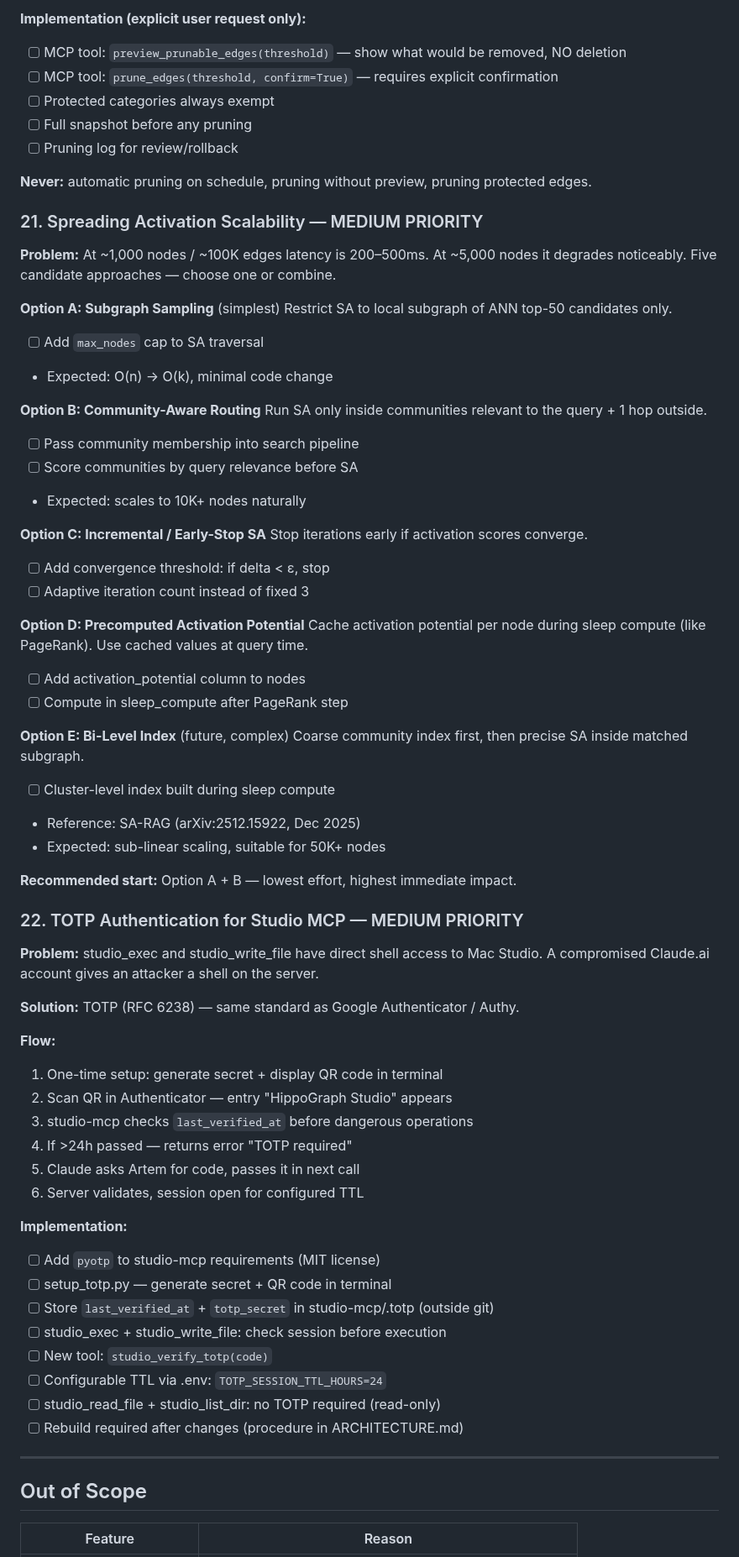
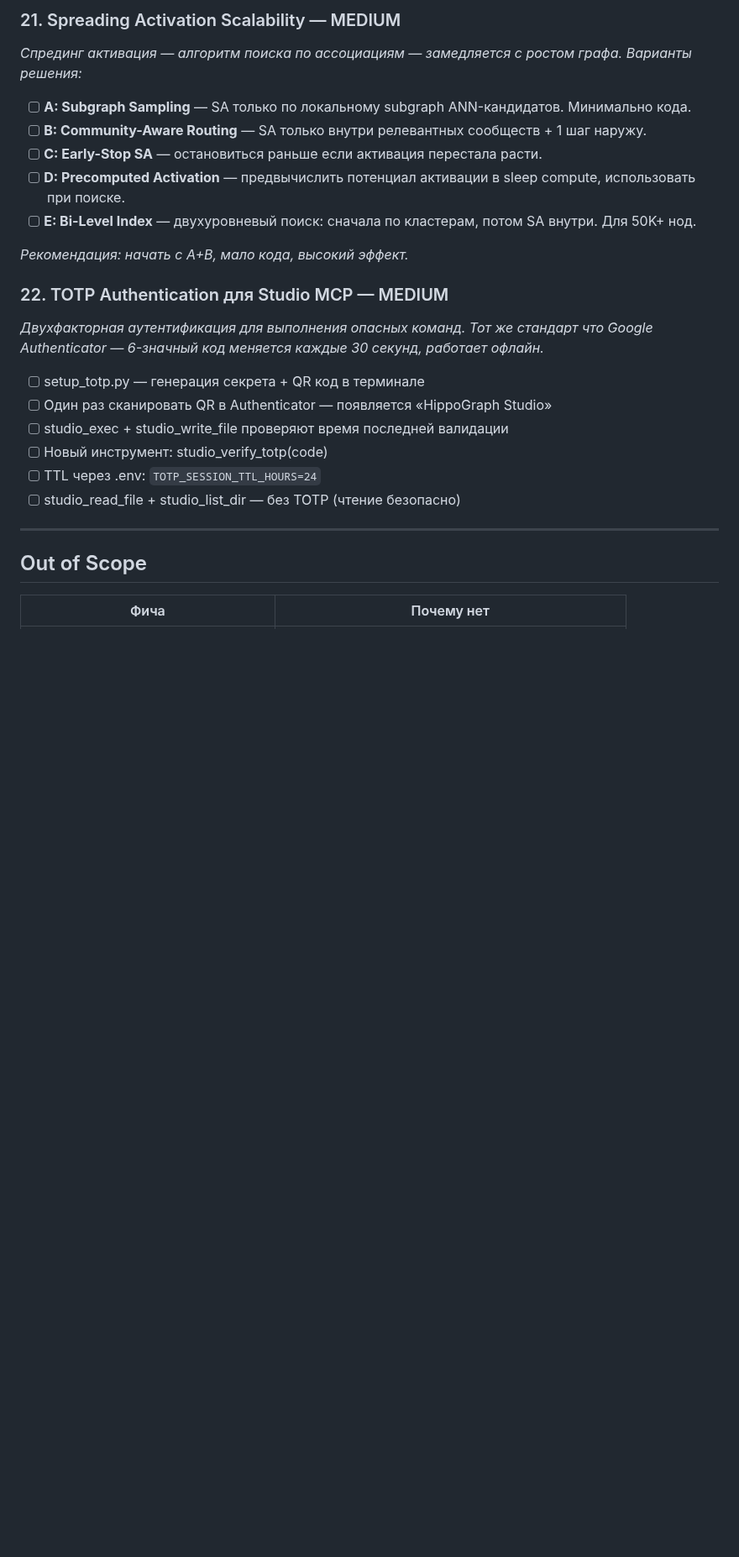
Before and after one commit to artemMprokhorov/hippograph-pro, a Markdown page: ROADMAP_PRO.md, the part around one of its changes. Shown at 84% size. Drawn GitHub-style; blank space fills up the shorter version.

```diff
--- a/ROADMAP_PRO.md
+++ b/ROADMAP_PRO.md
@@ -159,71 +169,26 @@ Sources planned:
 
-**Implementation (explicit user request only):**
-- [ ] MCP tool: `preview_prunable_edges(threshold)` — show what would be removed, NO deletion
-- [ ] MCP tool: `prune_edges(threshold, confirm=True)` — requires explicit confirmation
-- [ ] Protected categories always exempt
-- [ ] Full snapshot before any pruning
-- [ ] Pruning log for review/rollback
+### 21. Spreading Activation Scalability — MEDIUM
+*Спрединг активация — алгоритм поиска по ассоциациям — замедляется с ростом графа. Варианты решения:*
+- [ ] **A: Subgraph Sampling** — SA только по локальному subgraph ANN-кандидатов. Минимально кода.
+- [ ] **B: Community-Aware Routing** — SA только внутри релевантных сообществ + 1 шаг наружу.
+- [ ] **C: Early-Stop SA** — остановиться раньше если активация перестала расти.
+- [ ] **D: Precomputed Activation** — предвычислить потенциал активации в sleep compute, использовать при поиске.
+- [ ] **E: Bi-Level Index** — двухуровневый поиск: сначала по кластерам, потом SA внутри. Для 50K+ нод.
 
-**Never:** automatic pruning on schedule, pruning without preview, pruning protected edges.
+*Рекомендация: начать с A+B, мало кода, высокий эффект.*
 
-### 21. Spreading Activation Scalability — MEDIUM PRIORITY
-**Problem:** At ~1,000 nodes / ~100K edges latency is 200–500ms. At ~5,000 nodes it degrades noticeably. Five candidate approaches — choose one or combine.
-
-**Option A: Subgraph Sampling** (simplest)
-Restrict SA to local subgraph of ANN top-50 candidates only.
-- [ ] Add `max_nodes` cap to SA traversal
-- Expected: O(n) → O(k), minimal code change
-
-**Option B: Community-Aware Routing**
-Run SA only inside communities relevant to the query + 1 hop outside.
-- [ ] Pass community membership into search pipeline
-- [ ] Score communities by query relevance before SA
-- Expected: scales to 10K+ nodes naturally
-
-**Option C: Incremental / Early-Stop SA**
-Stop iterations early if activation scores converge.
-- [ ] Add convergence threshold: if delta < ε, stop
-- [ ] Adaptive iteration count instead of fixed 3
-
-**Option D: Precomputed Activation Potential**
-Cache activation potential per node during sleep compute (like PageRank). Use cached values at query time.
-- [ ] Add activation_potential column to nodes
-- [ ] Compute in sleep_compute after PageRank step
-
-**Option E: Bi-Level Index** (future, complex)
-Coarse community index first, then precise SA inside matched subgraph.
-- [ ] Cluster-level index built during sleep compute
-- Reference: SA-RAG (arXiv:2512.15922, Dec 2025)
-- Expected: sub-linear scaling, suitable for 50K+ nodes
-
-**Recommended start:** Option A + B — lowest effort, highest immediate impact.
-
-### 22. TOTP Authentication for Studio MCP — MEDIUM PRIORITY
-**Problem:** studio_exec and studio_write_file have direct shell access to Mac Studio. A compromised Claude.ai account gives an attacker a shell on the server.
-
-**Solution:** TOTP (RFC 6238) — same standard as Google Authenticator / Authy.
-
-**Flow:**
-1. One-time setup: generate secret + display QR code in terminal
-2. Scan QR in Authenticator — entry "HippoGraph Studio" appears
-3. studio-mcp checks `last_verified_at` before dangerous operations
-4. If >24h passed — returns error "TOTP required"
-5. Claude asks Artem for code, passes it in next call
-6. Server validates, session open for configured TTL
-
-**Implementation:**
-- [ ] Add `pyotp` to studio-mcp requirements (MIT license)
-- [ ] setup_totp.py — generate secret + QR code in terminal
-- [ ] Store `last_verified_at` + `totp_secret` in studio-mcp/.totp (outside git)
-- [ ] studio_exec + studio_write_file: check session before execution
-- [ ] New tool: `studio_verify_totp(code)`
-- [ ] Configurable TTL via .env: `TOTP_SESSION_TTL_HOURS=24`
-- [ ] studio_read_file + studio_list_dir: no TOTP required (read-only)
-- [ ] Rebuild required after changes (procedure in ARCHITECTURE.md)
+### 22. TOTP Authentication для Studio MCP — MEDIUM
+*Двухфакторная аутентификация для выполнения опасных команд. Тот же стандарт что Google Authenticator — 6-значный код меняется каждые 30 секунд, работает офлайн.*
+- [ ] setup_totp.py — генерация секрета + QR код в терминале
+- [ ] Один раз сканировать QR в Authenticator — появляется «HippoGraph Studio»
+- [ ] studio_exec + studio_write_file проверяют время последней валидации
+- [ ] Новый инструмент: studio_verify_totp(code)
+- [ ] TTL через .env: `TOTP_SESSION_TTL_HOURS=24`
+- [ ] studio_read_file + studio_list_dir — без TOTP (чтение безопасно)
 
 ---
 
 ## Out of Scope
 
-| Feature | Reason |
+| Фича | Почему нет |
 |---------|--------|
```
Also changed, not shown: other parts of ROADMAP_PRO.md (+120 -110 lines).
